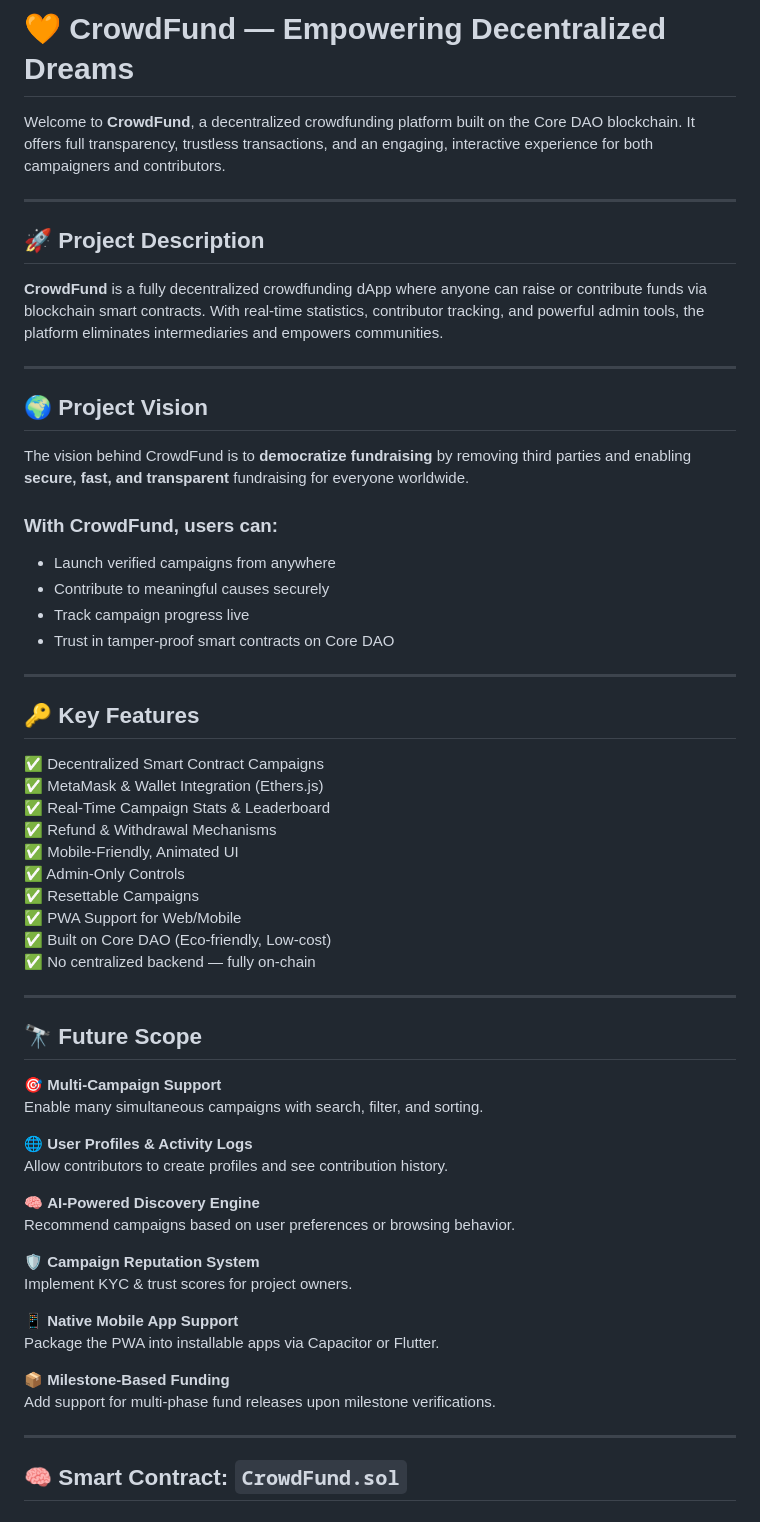
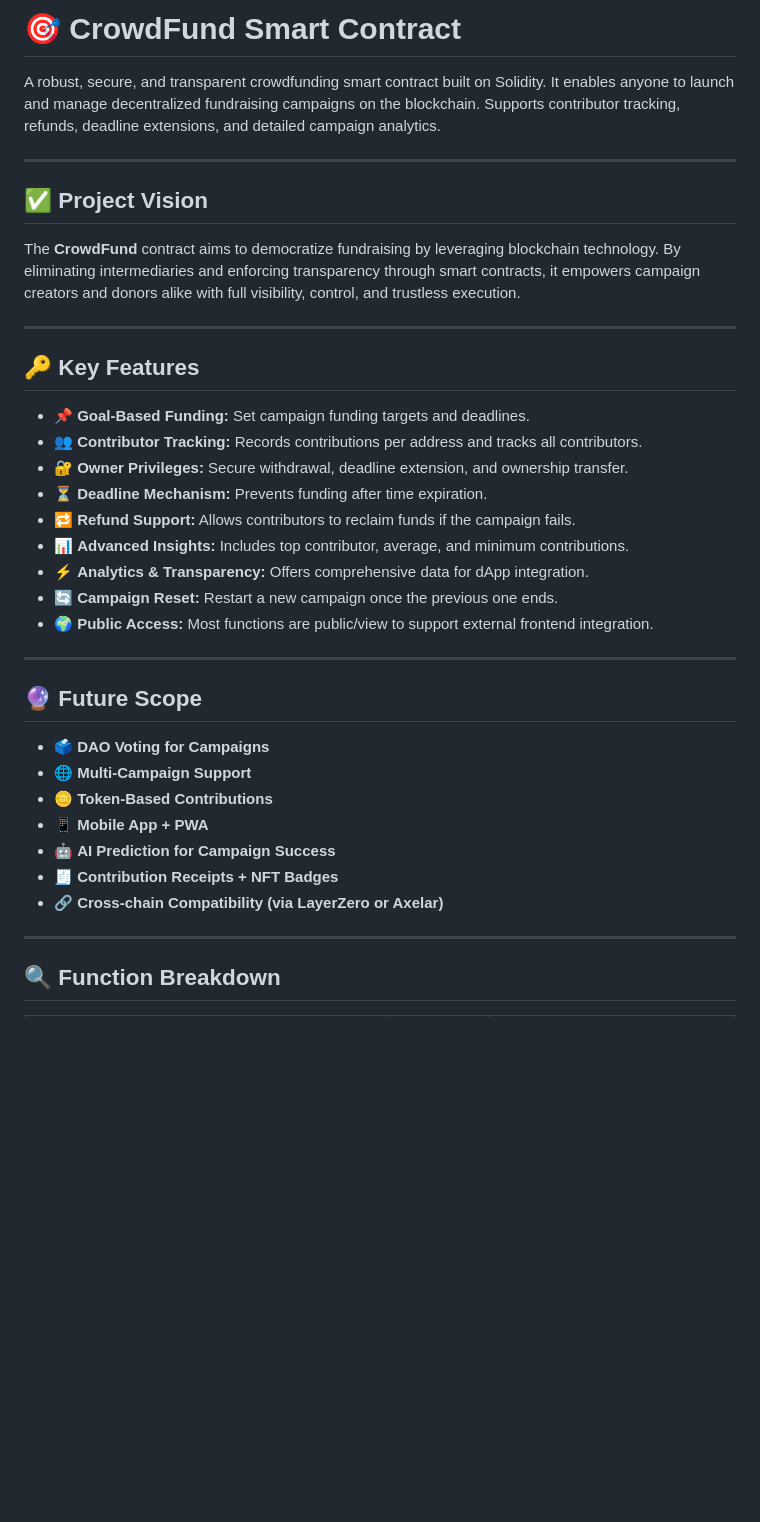
Before and after one commit to jhaji4miit/CrowdFund-3.0, a Markdown page: README.md, the part around the change printed below. Drawn GitHub-style; blank space fills up the shorter version.

```diff
--- a/README.md
+++ b/README.md
@@ -1,63 +1,40 @@
-# 🧡 CrowdFund — Empowering Decentralized Dreams
+# 🎯 CrowdFund Smart Contract
 
-Welcome to **CrowdFund**, a decentralized crowdfunding platform built on the Core DAO blockchain. It offers full transparency, trustless transactions, and an engaging, interactive experience for both campaigners and contributors.
+A robust, secure, and transparent crowdfunding smart contract built on Solidity. It enables anyone to launch and manage decentralized fundraising campaigns on the blockchain. Supports contributor tracking, refunds, deadline extensions, and detailed campaign analytics.
 
 ---
 
-## 🚀 Project Description
+## ✅ Project Vision
 
-**CrowdFund** is a fully decentralized crowdfunding dApp where anyone can raise or contribute funds via blockchain smart contracts. With real-time statistics, contributor tracking, and powerful admin tools, the platform eliminates intermediaries and empowers communities.
-
----
-
-## 🌍 Project Vision
-
-The vision behind CrowdFund is to **democratize fundraising** by removing third parties and enabling **secure, fast, and transparent** fundraising for everyone worldwide.
-
-### With CrowdFund, users can:
-- Launch verified campaigns from anywhere
-- Contribute to meaningful causes securely
-- Track campaign progress live
-- Trust in tamper-proof smart contracts on Core DAO
+The **CrowdFund** contract aims to democratize fundraising by leveraging blockchain technology. By eliminating intermediaries and enforcing transparency through smart contracts, it empowers campaign creators and donors alike with full visibility, control, and trustless execution.
 
 ---
 
 ## 🔑 Key Features
 
-✅ Decentralized Smart Contract Campaigns
-✅ MetaMask & Wallet Integration (Ethers.js)
-✅ Real-Time Campaign Stats & Leaderboard
-✅ Refund & Withdrawal Mechanisms
-✅ Mobile-Friendly, Animated UI
-✅ Admin-Only Controls
-✅ Resettable Campaigns
-✅ PWA Support for Web/Mobile
-✅ Built on Core DAO (Eco-friendly, Low-cost)
-✅ No centralized backend — fully on-chain
+- 📌 **Goal-Based Funding:** Set campaign funding targets and deadlines.
+- 👥 **Contributor Tracking:** Records contributions per address and tracks all contributors.
+- 🔐 **Owner Privileges:** Secure withdrawal, deadline extension, and ownership transfer.
+- ⏳ **Deadline Mechanism:** Prevents funding after time expiration.
+- 🔁 **Refund Support:** Allows contributors to reclaim funds if the campaign fails.
+- 📊 **Advanced Insights:** Includes top contributor, average, and minimum contributions.
+- ⚡ **Analytics & Transparency:** Offers comprehensive data for dApp integration.
+- 🔄 **Campaign Reset:** Restart a new campaign once the previous one ends.
+- 🌍 **Public Access:** Most functions are public/view to support external frontend integration.
 
 ---
 
-## 🔭 Future Scope
+## 🔮 Future Scope
 
-🎯 **Multi-Campaign Support**
-Enable many simultaneous campaigns with search, filter, and sorting.
-
-🌐 **User Profiles & Activity Logs**
-Allow contributors to create profiles and see contribution history.
-
-🧠 **AI-Powered Discovery Engine**
-Recommend campaigns based on user preferences or browsing behavior.
-
-🛡 **Campaign Reputation System**
-Implement KYC & trust scores for project owners.
-
-📱 **Native Mobile App Support**
-Package the PWA into installable apps via Capacitor or Flutter.
-
-📦 **Milestone-Based Funding**
-Add support for multi-phase fund releases upon milestone verifications.
+- 🗳️ **DAO Voting for Campaigns**
+- 🌐 **Multi-Campaign Support**
+- 🪙 **Token-Based Contributions**
+- 📱 **Mobile App + PWA**
+- 🤖 **AI Prediction for Campaign Success**
+- 🧾 **Contribution Receipts + NFT Badges**
+- 🔗 **Cross-chain Compatibility (via LayerZero or Axelar)**
 
 ---
 
-## 🧠 Smart Contract: `CrowdFund.sol`
+## 🔍 Function Breakdown
 
```
Also changed, not shown: other parts of README.md (+40 -53 lines).
